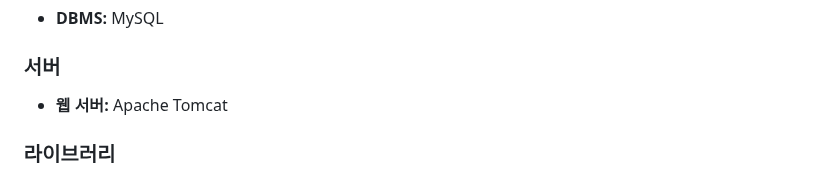
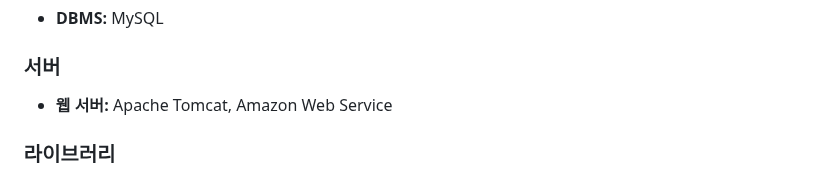
Before and after one commit to JeongGyuEop/BookPlus, a Markdown page: README.md, the part around the change. Rendered like a GitHub page.

```diff
--- a/README.md
+++ b/README.md
@@ -58,7 +58,7 @@
 
 ### 서버
 
-- **웹 서버:** Apache Tomcat
+- **웹 서버:** Apache Tomcat, Amazon Web Service
 
 ### 라이브러리
 
```
